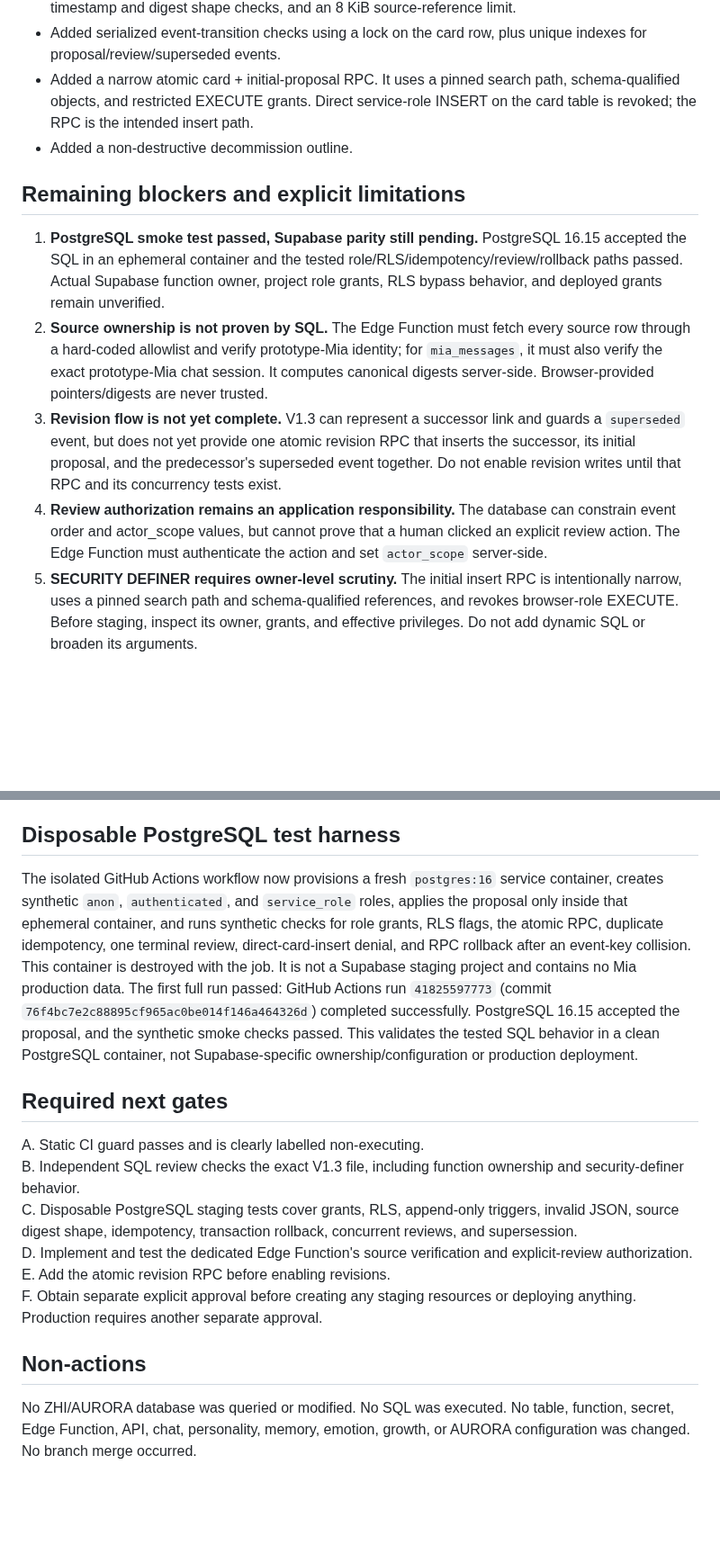
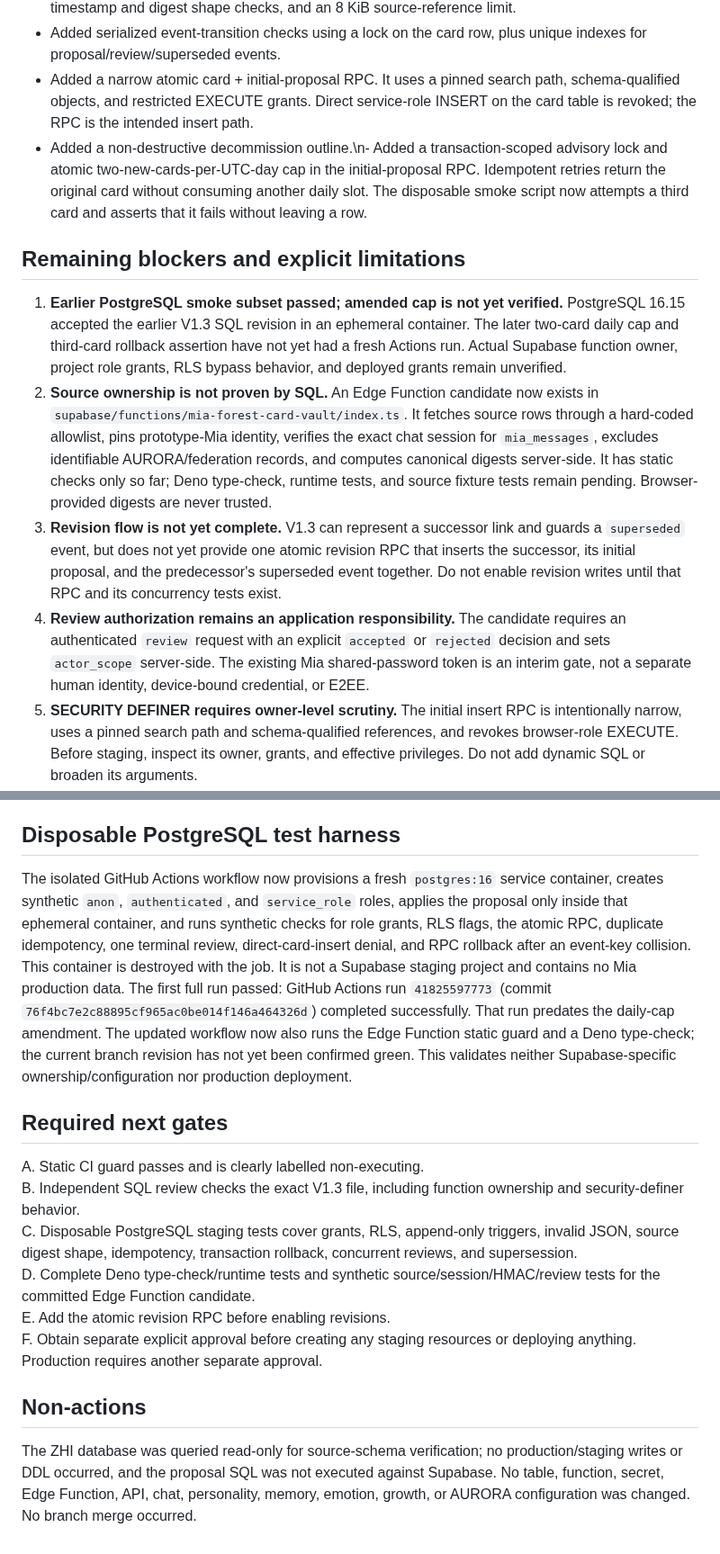
Before and after one commit to ZEEFSEE/ZEE, a Markdown page: docs/mia/forest-corner-private-card-sql-review-v1.3.md, 2 parts joined by grey strips. Shown at 90% size. Rendered like a GitHub page; blank space fills up the shorter version.

Commit message:
Update SQL review for daily cap and Edge Function candidate

```diff
--- a/docs/mia/forest-corner-private-card-sql-review-v1.3.md
+++ b/docs/mia/forest-corner-private-card-sql-review-v1.3.md
@@ -16,14 +16,14 @@ A source inspection found that the V1.3 SQL text had a truncated SHA-256 predica
 - Added a bounded source-reference JSON structure check, allowlisted source-table names, timestamp and digest shape checks, and an 8 KiB source-reference limit.
 - Added serialized event-transition checks using a lock on the card row, plus unique indexes for proposal/review/superseded events.
 - Added a narrow atomic card + initial-proposal RPC. It uses a pinned search path, schema-qualified objects, and restricted EXECUTE grants. Direct service-role INSERT on the card table is revoked; the RPC is the intended insert path.
-- Added a non-destructive decommission outline.
+- Added a non-destructive decommission outline.\n- Added a transaction-scoped advisory lock and atomic two-new-cards-per-UTC-day cap in the initial-proposal RPC. Idempotent retries return the original card without consuming another daily slot. The disposable smoke script now attempts a third card and asserts that it fails without leaving a row.
 
 ## Remaining blockers and explicit limitations
 
-1. **PostgreSQL smoke test passed, Supabase parity still pending.** PostgreSQL 16.15 accepted the SQL in an ephemeral container and the tested role/RLS/idempotency/review/rollback paths passed. Actual Supabase function owner, project role grants, RLS bypass behavior, and deployed grants remain unverified.
-2. **Source ownership is not proven by SQL.** The Edge Function must fetch every source row through a hard-coded allowlist and verify prototype-Mia identity; for `mia_messages`, it must also verify the exact prototype-Mia chat session. It computes canonical digests server-side. Browser-provided pointers/digests are never trusted.
+1. **Earlier PostgreSQL smoke subset passed; amended cap is not yet verified.** PostgreSQL 16.15 accepted the earlier V1.3 SQL revision in an ephemeral container. The later two-card daily cap and third-card rollback assertion have not yet had a fresh Actions run. Actual Supabase function owner, project role grants, RLS bypass behavior, and deployed grants remain unverified.
+2. **Source ownership is not proven by SQL.** An Edge Function candidate now exists in `supabase/functions/mia-forest-card-vault/index.ts`. It fetches source rows through a hard-coded allowlist, pins prototype-Mia identity, verifies the exact chat session for `mia_messages`, excludes identifiable AURORA/federation records, and computes canonical digests server-side. It has static checks only so far; Deno type-check, runtime tests, and source fixture tests remain pending. Browser-provided digests are never trusted.
 3. **Revision flow is not yet complete.** V1.3 can represent a successor link and guards a `superseded` event, but does not yet provide one atomic revision RPC that inserts the successor, its initial proposal, and the predecessor's superseded event together. Do not enable revision writes until that RPC and its concurrency tests exist.
-4. **Review authorization remains an application responsibility.** The database can constrain event order and actor_scope values, but cannot prove that a human clicked an explicit review action. The Edge Function must authenticate the action and set `actor_scope` server-side.
+4. **Review authorization remains an application responsibility.** The candidate requires an authenticated `review` request with an explicit `accepted` or `rejected` decision and sets `actor_scope` server-side. The existing Mia shared-password token is an interim gate, not a separate human identity, device-bound credential, or E2EE.
 5. **SECURITY DEFINER requires owner-level scrutiny.** The initial insert RPC is intentionally narrow, uses a pinned search path and schema-qualified references, and revokes browser-role EXECUTE. Before staging, inspect its owner, grants, and effective privileges. Do not add dynamic SQL or broaden its arguments.
 6. **Service-role remains highly privileged.** Never expose the service-role key to the browser. Only the dedicated Edge Function may call the RPC or append review events.
 7. **Idempotency collision policy.** The RPC returns the original card for a repeated card idempotency key only if its initial proposal event exists. It does not silently repair partial legacy state. Confirm that the caller compares the returned card identity/content where needed.
@@ -43,17 +43,17 @@ These observations do not establish that PostgreSQL accepts or enforces the SQL.
 
 ## Disposable PostgreSQL test harness
 
-The isolated GitHub Actions workflow now provisions a fresh `postgres:16` service container, creates synthetic `anon`, `authenticated`, and `service_role` roles, applies the proposal only inside that ephemeral container, and runs synthetic checks for role grants, RLS flags, the atomic RPC, duplicate idempotency, one terminal review, direct-card-insert denial, and RPC rollback after an event-key collision. This container is destroyed with the job. It is not a Supabase staging project and contains no Mia production data. The first full run passed: GitHub Actions run `41825597773` (commit `76f4bc7e2c88895cf965ac0be014f146a464326d`) completed successfully. PostgreSQL 16.15 accepted the proposal, and the synthetic smoke checks passed. This validates the tested SQL behavior in a clean PostgreSQL container, not Supabase-specific ownership/configuration or production deployment.
+The isolated GitHub Actions workflow now provisions a fresh `postgres:16` service container, creates synthetic `anon`, `authenticated`, and `service_role` roles, applies the proposal only inside that ephemeral container, and runs synthetic checks for role grants, RLS flags, the atomic RPC, duplicate idempotency, one terminal review, direct-card-insert denial, and RPC rollback after an event-key collision. This container is destroyed with the job. It is not a Supabase staging project and contains no Mia production data. The first full run passed: GitHub Actions run `41825597773` (commit `76f4bc7e2c88895cf965ac0be014f146a464326d`) completed successfully. That run predates the daily-cap amendment. The updated workflow now also runs the Edge Function static guard and a Deno type-check; the current branch revision has not yet been confirmed green. This validates neither Supabase-specific ownership/configuration nor production deployment.
 
 ## Required next gates
 
 A. Static CI guard passes and is clearly labelled non-executing.
 B. Independent SQL review checks the exact V1.3 file, including function ownership and security-definer behavior.
 C. Disposable PostgreSQL staging tests cover grants, RLS, append-only triggers, invalid JSON, source digest shape, idempotency, transaction rollback, concurrent reviews, and supersession.
-D. Implement and test the dedicated Edge Function's source verification and explicit-review authorization.
+D. Complete Deno type-check/runtime tests and synthetic source/session/HMAC/review tests for the committed Edge Function candidate.
 E. Add the atomic revision RPC before enabling revisions.
 F. Obtain separate explicit approval before creating any staging resources or deploying anything. Production requires another separate approval.
 
 ## Non-actions
 
-No ZHI/AURORA database was queried or modified. No SQL was executed. No table, function, secret, Edge Function, API, chat, personality, memory, emotion, growth, or AURORA configuration was changed. No branch merge occurred.
+The ZHI database was queried read-only for source-schema verification; no production/staging writes or DDL occurred, and the proposal SQL was not executed against Supabase. No table, function, secret, Edge Function, API, chat, personality, memory, emotion, growth, or AURORA configuration was changed. No branch merge occurred.
```
Also changed, not shown: other parts of docs/mia/forest-corner-private-card-sql-review-v1.3.md (+1 -1 lines).
